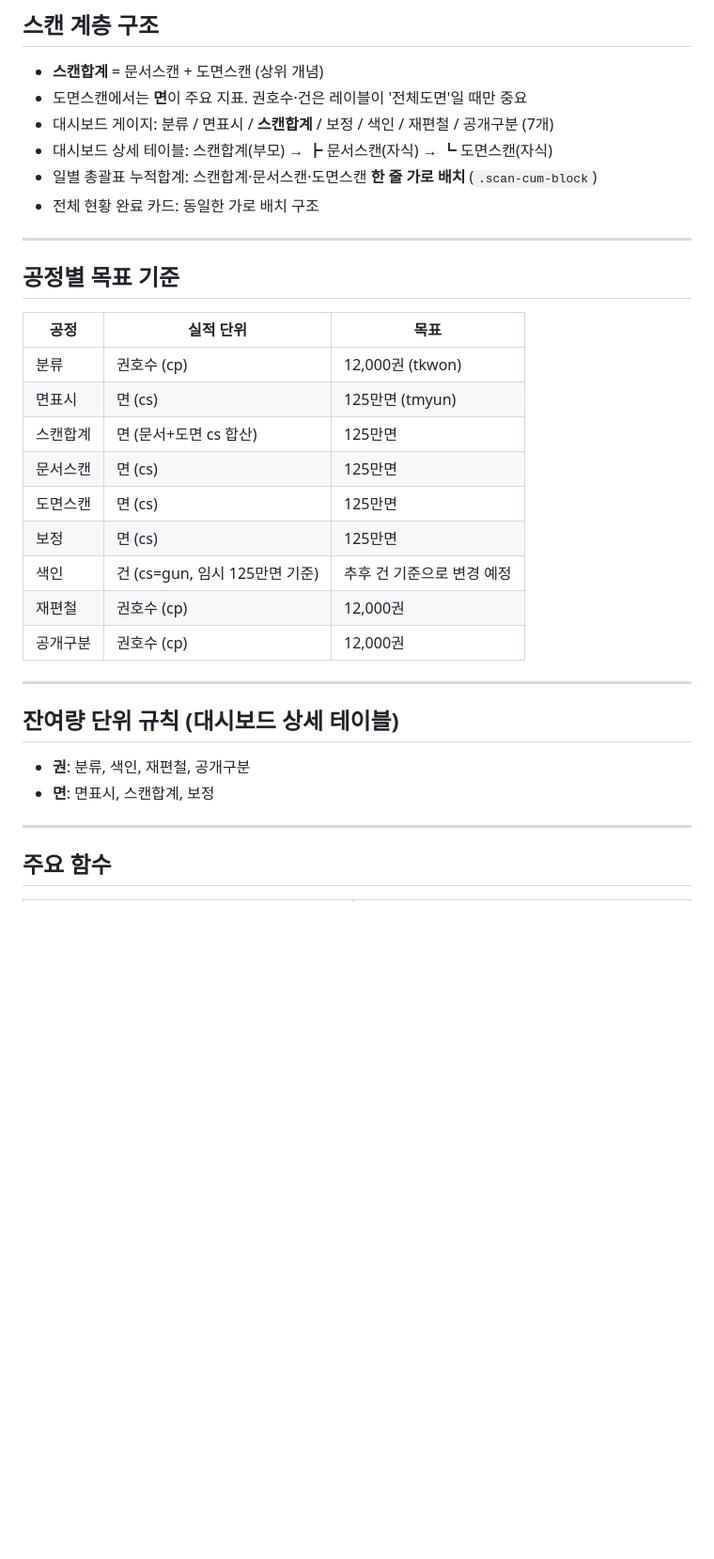
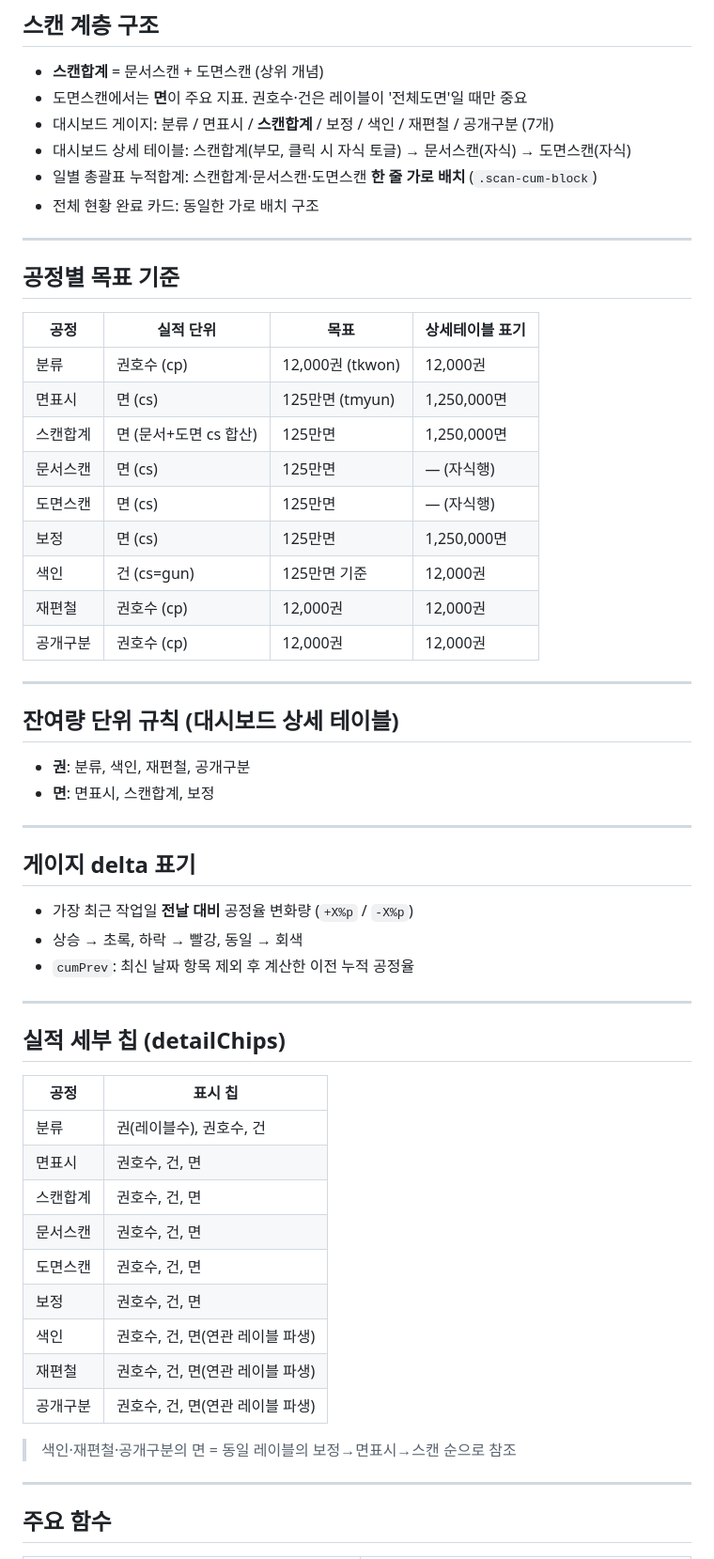
Before and after one commit to min-hyyuk/seoulakiaka, a Markdown page: web/CLAUDE.md, the part around one of its changes. Shown at 94% size. GitHub-like rendering; blank space fills up the shorter version.

Commit message:
CLAUDE.md 최신 변경사항 전면 업데이트

```diff
--- a/web/CLAUDE.md
+++ b/web/CLAUDE.md
@@ -78,30 +78,54 @@ const AUTO_PROCS = ['재편철','공개구분'];  // 분류 데이터에서 자
 - **스캔합계** = 문서스캔 + 도면스캔 (상위 개념)
 - 도면스캔에서는 **면**이 주요 지표. 권호수·건은 레이블이 '전체도면'일 때만 중요
 - 대시보드 게이지: 분류 / 면표시 / **스캔합계** / 보정 / 색인 / 재편철 / 공개구분 (7개)
-- 대시보드 상세 테이블: 스캔합계(부모) → ┣ 문서스캔(자식) → ┗ 도면스캔(자식)
+- 대시보드 상세 테이블: 스캔합계(부모, 클릭 시 자식 토글) → 문서스캔(자식) → 도면스캔(자식)
 - 일별 총괄표 누적합계: 스캔합계·문서스캔·도면스캔 **한 줄 가로 배치** (`.scan-cum-block`)
 - 전체 현황 완료 카드: 동일한 가로 배치 구조
 
 ---
 
 ## 공정별 목표 기준
-| 공정 | 실적 단위 | 목표 |
-|------|----------|------|
-| 분류 | 권호수 (cp) | 12,000권 (tkwon) |
-| 면표시 | 면 (cs) | 125만면 (tmyun) |
-| 스캔합계 | 면 (문서+도면 cs 합산) | 125만면 |
-| 문서스캔 | 면 (cs) | 125만면 |
-| 도면스캔 | 면 (cs) | 125만면 |
-| 보정 | 면 (cs) | 125만면 |
-| 색인 | 건 (cs=gun, 임시 125만면 기준) | 추후 건 기준으로 변경 예정 |
-| 재편철 | 권호수 (cp) | 12,000권 |
-| 공개구분 | 권호수 (cp) | 12,000권 |
+| 공정 | 실적 단위 | 목표 | 상세테이블 표기 |
+|------|----------|------|----------------|
+| 분류 | 권호수 (cp) | 12,000권 (tkwon) | 12,000권 |
+| 면표시 | 면 (cs) | 125만면 (tmyun) | 1,250,000면 |
+| 스캔합계 | 면 (문서+도면 cs 합산) | 125만면 | 1,250,000면 |
+| 문서스캔 | 면 (cs) | 125만면 | — (자식행) |
+| 도면스캔 | 면 (cs) | 125만면 | — (자식행) |
+| 보정 | 면 (cs) | 125만면 | 1,250,000면 |
+| 색인 | 건 (cs=gun) | 125만면 기준 | 12,000권 |
+| 재편철 | 권호수 (cp) | 12,000권 | 12,000권 |
+| 공개구분 | 권호수 (cp) | 12,000권 | 12,000권 |
 
 ---
 
 ## 잔여량 단위 규칙 (대시보드 상세 테이블)
 - **권**: 분류, 색인, 재편철, 공개구분
 - **면**: 면표시, 스캔합계, 보정
+
+---
+
+## 게이지 delta 표기
+- 가장 최근 작업일 **전날 대비** 공정율 변화량 (`+X%p` / `-X%p`)
+- 상승 → 초록, 하락 → 빨강, 동일 → 회색
+- `cumPrev`: 최신 날짜 항목 제외 후 계산한 이전 누적 공정율
+
+---
+
+## 실적 세부 칩 (detailChips)
+| 공정 | 표시 칩 |
+|------|---------|
+| 분류 | 권(레이블수), 권호수, 건 |
+| 면표시 | 권호수, 건, 면 |
+| 스캔합계 | 권호수, 건, 면 |
+| 문서스캔 | 권호수, 건, 면 |
+| 도면스캔 | 권호수, 건, 면 |
+| 보정 | 권호수, 건, 면 |
+| 색인 | 권호수, 건, 면(연관 레이블 파생) |
+| 재편철 | 권호수, 건, 면(연관 레이블 파생) |
+| 공개구분 | 권호수, 건, 면(연관 레이블 파생) |
+
+> 색인·재편철·공개구분의 면 = 동일 레이블의 보정→면표시→스캔 순으로 참조
 
 ---
 
```
Also changed, not shown: other parts of web/CLAUDE.md (+43 -10 lines).
